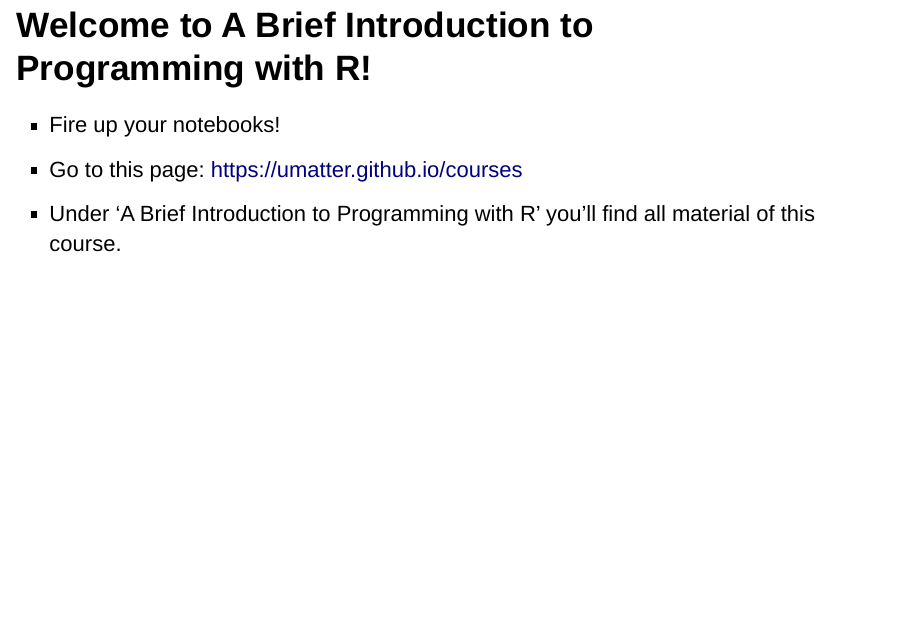
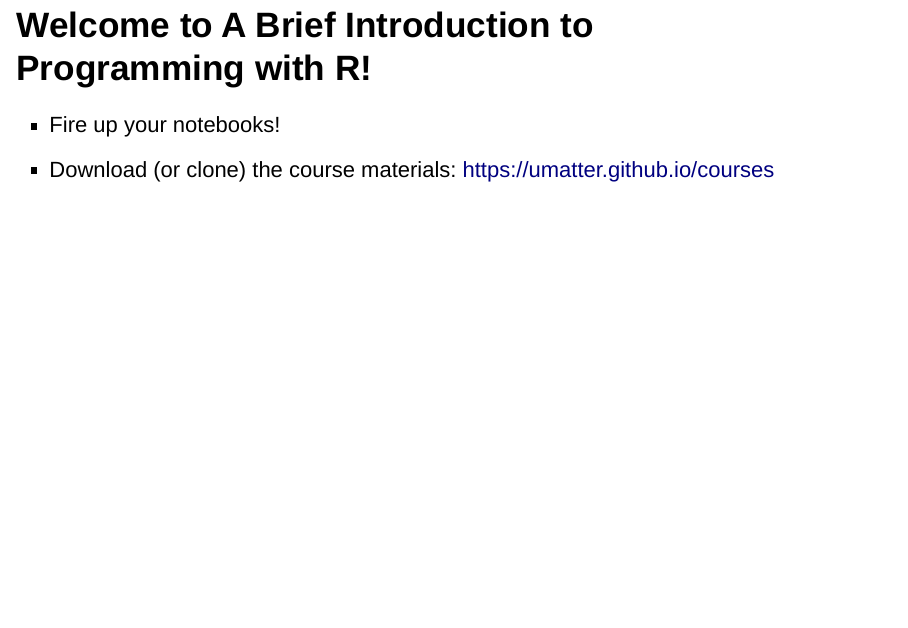
Before and after one commit to umatter/R_intro, an R Markdown document (materials/slides/01_introduction.Rmd): page 3 of 34. Rendered offline with R 4.5, knitr and Pandoc, with nearby package versions; drawn as Slidy slides in place of the format the file asks for.

Commit message:
re-compile materials

```diff
--- a/materials/slides/01_introduction.Rmd
+++ b/materials/slides/01_introduction.Rmd
@@ -26,8 +26,7 @@ library(knitr)
 ## Welcome to A Brief Introduction to Programming with R!
 
 - Fire up your notebooks!
-- Go to this page: https://umatter.github.io/courses
-- Under 'A Brief Introduction to Programming with R' you'll find all material of this course.
+- Download (or clone) the course materials: https://umatter.github.io/courses
 
 ## Our Team - At Your Service
 
```
Also changed, not shown: materials/notes/html/03_working_with_data.html, materials/notes/pdf/01_background_tools.pdf, materials/slides/html/03_working_with_data.html, 2 other files.
